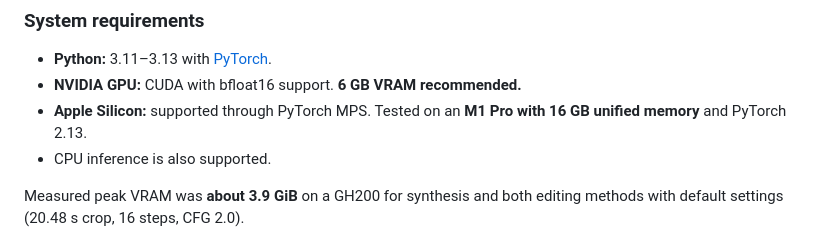
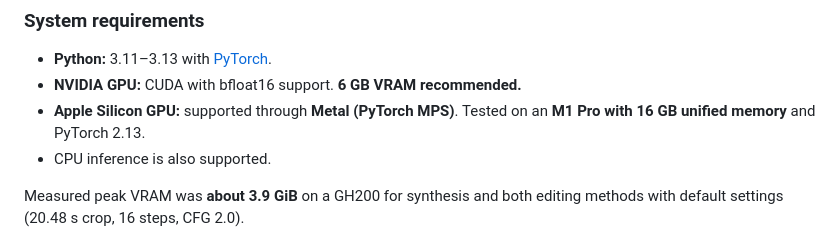
Before and after one commit to mimbres/spansynth-edit, a Markdown page: README.md, the part around one of its changes. GitHub-like rendering.

```diff
--- a/README.md
+++ b/README.md
@@ -31,7 +36,7 @@ Synthesise music from MIDI, or add, remove, and modify notes in a recording by r
 
 - **Python:** 3.11–3.13 with [PyTorch](https://pytorch.org/get-started/locally/).
 - **NVIDIA GPU:** CUDA with bfloat16 support. **6 GB VRAM recommended.**
-- **Apple Silicon:** supported through PyTorch MPS. Tested on an **M1 Pro with 16 GB unified memory** and PyTorch 2.13.
+- **Apple Silicon GPU:** supported through **Metal (PyTorch MPS)**. Tested on an **M1 Pro with 16 GB unified memory** and PyTorch 2.13.
 - CPU inference is also supported.
 
 Measured peak VRAM was **about 3.9 GiB** on a GH200 for synthesis and both editing methods with default settings (20.48 s crop, 16 steps, CFG 2.0).
```
Also changed, not shown: other parts of README.md (+5 -0 lines).
